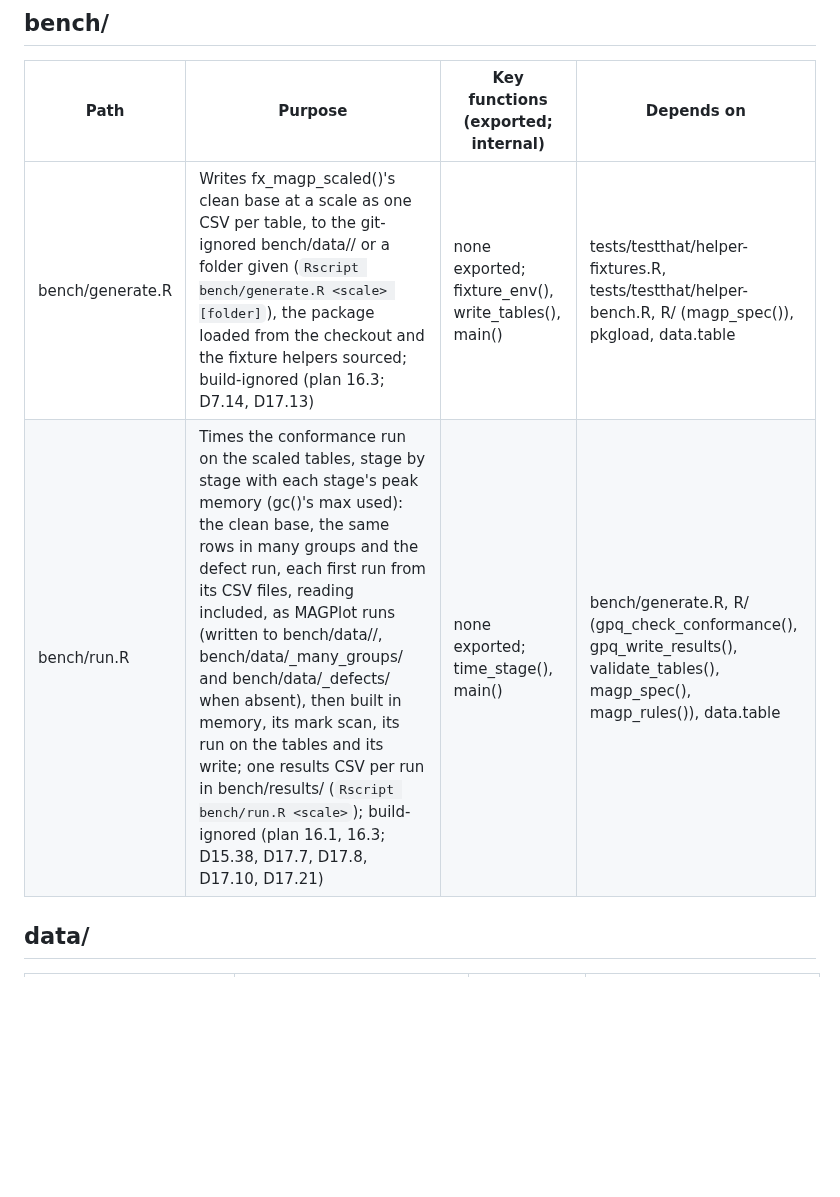
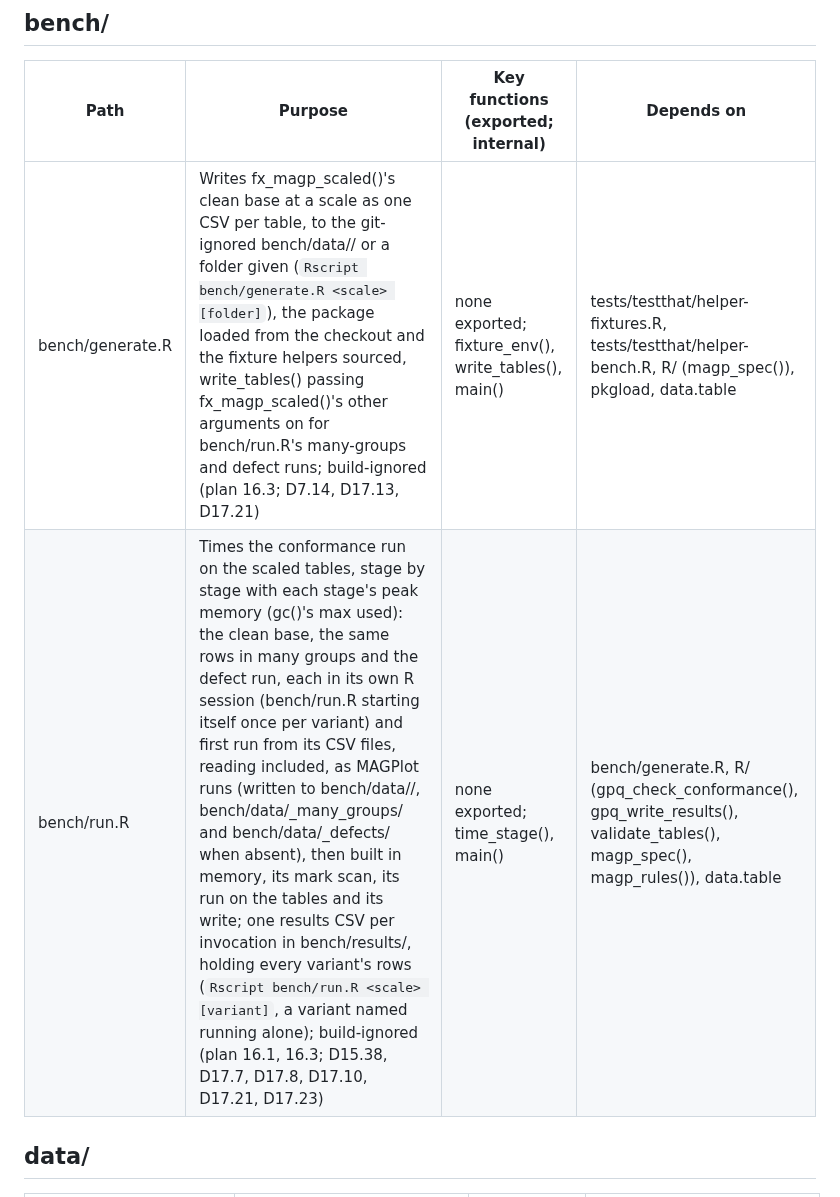
Before and after one commit to blaiseratcliffe/groundplotqc, a Markdown page: FILEMAP.md, the part around one of its changes. Rendered like a GitHub page; blank space fills up the shorter version.

Commit message:
FILEMAP rows for task 4's files described as they are (M4b, D17.21, D17.23)
Claude-Session: https://claude.ai/code/session_013V9Gijh7y45nv1pRuMwNk5

```diff
--- a/FILEMAP.md
+++ b/FILEMAP.md
@@ -270,8 +270,8 @@ row per file (D7.10):
 
 | Path | Purpose | Key functions (exported; internal) | Depends on |
 |---|---|---|---|
-| bench/generate.R | Writes fx_magp_scaled()'s clean base at a scale as one CSV per table, to the git-ignored bench/data/<scale>/ or a folder given (`Rscript bench/generate.R <scale> [folder]`), the package loaded from the checkout and the fixture helpers sourced; build-ignored (plan 16.3; D7.14, D17.13) | none exported; fixture_env(), write_tables(), main() | tests/testthat/helper-fixtures.R, tests/testthat/helper-bench.R, R/ (magp_spec()), pkgload, data.table |
-| bench/run.R | Times the conformance run on the scaled tables, stage by stage with each stage's peak memory (gc()'s max used): the clean base, the same rows in many groups and the defect run, each first run from its CSV files, reading included, as MAGPlot runs (written to bench/data/<scale>/, bench/data/<scale>_many_groups/ and bench/data/<scale>_defects/ when absent), then built in memory, its mark scan, its run on the tables and its write; one results CSV per run in bench/results/ (`Rscript bench/run.R <scale>`); build-ignored (plan 16.1, 16.3; D15.38, D17.7, D17.8, D17.10, D17.21) | none exported; time_stage(), main() | bench/generate.R, R/ (gpq_check_conformance(), gpq_write_results(), validate_tables(), magp_spec(), magp_rules()), data.table |
+| bench/generate.R | Writes fx_magp_scaled()'s clean base at a scale as one CSV per table, to the git-ignored bench/data/<scale>/ or a folder given (`Rscript bench/generate.R <scale> [folder]`), the package loaded from the checkout and the fixture helpers sourced, write_tables() passing fx_magp_scaled()'s other arguments on for bench/run.R's many-groups and defect runs; build-ignored (plan 16.3; D7.14, D17.13, D17.21) | none exported; fixture_env(), write_tables(), main() | tests/testthat/helper-fixtures.R, tests/testthat/helper-bench.R, R/ (magp_spec()), pkgload, data.table |
+| bench/run.R | Times the conformance run on the scaled tables, stage by stage with each stage's peak memory (gc()'s max used): the clean base, the same rows in many groups and the defect run, each in its own R session (bench/run.R starting itself once per variant) and first run from its CSV files, reading included, as MAGPlot runs (written to bench/data/<scale>/, bench/data/<scale>_many_groups/ and bench/data/<scale>_defects/ when absent), then built in memory, its mark scan, its run on the tables and its write; one results CSV per invocation in bench/results/, holding every variant's rows (`Rscript bench/run.R <scale> [variant]`, a variant named running alone); build-ignored (plan 16.1, 16.3; D15.38, D17.7, D17.8, D17.10, D17.21, D17.23) | none exported; time_stage(), main() | bench/generate.R, R/ (gpq_check_conformance(), gpq_write_results(), validate_tables(), magp_spec(), magp_rules()), data.table |
 
 ## data/
 
```
Also changed, not shown: other parts of FILEMAP.md (+1 -1 lines).
